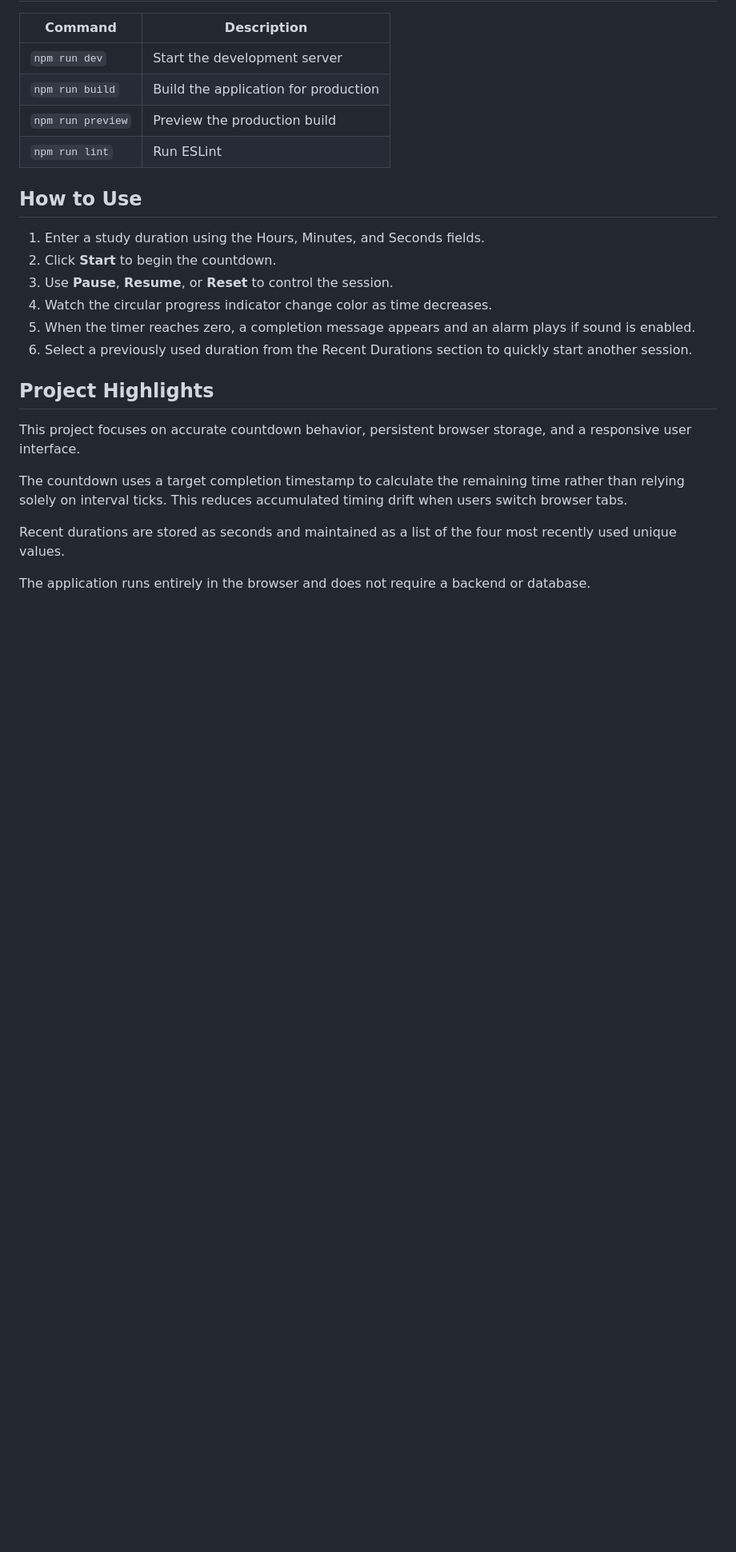
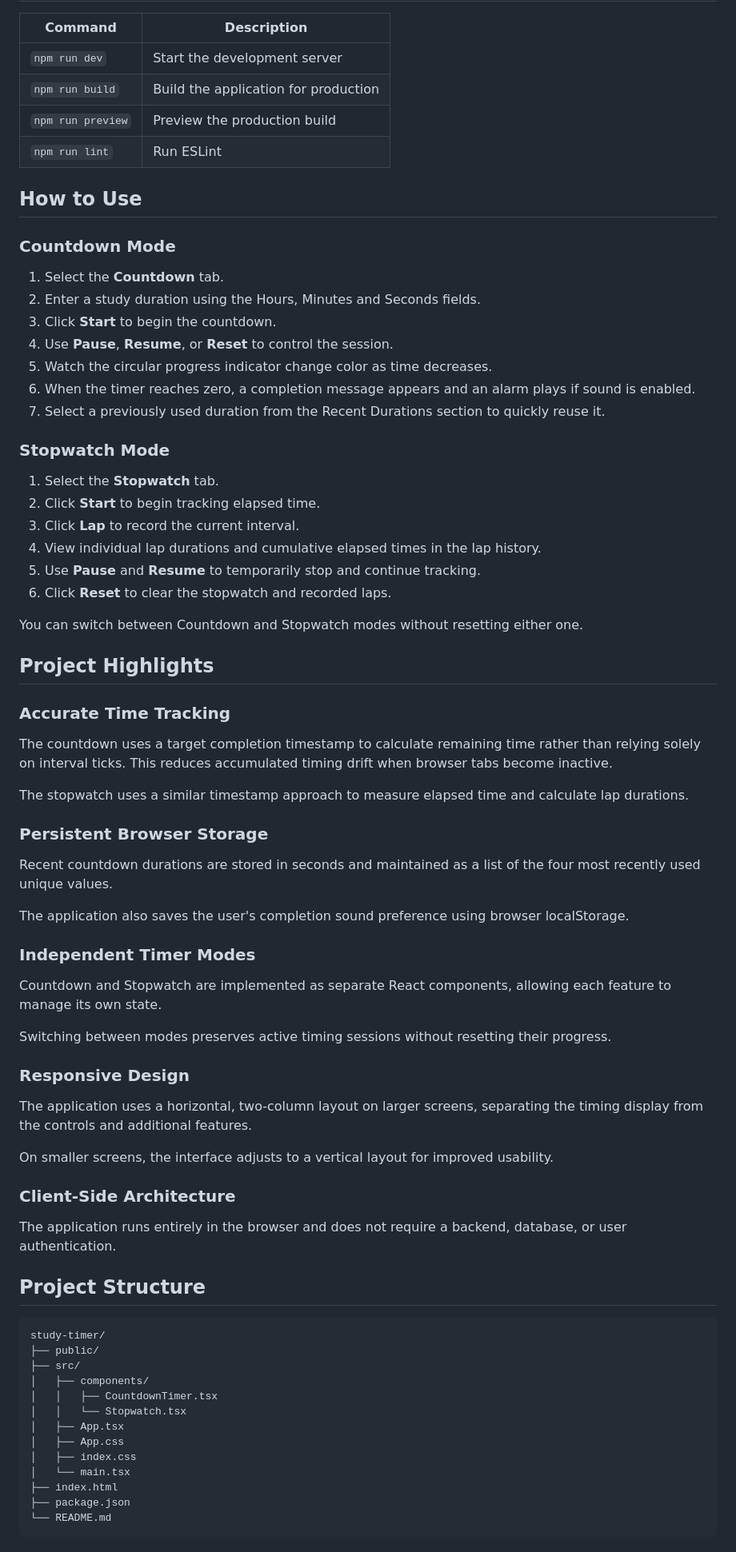
Before and after one commit to chrislff02/study-timer, a Markdown page: README.md, the part around one of its changes. Shown at 80% size. Drawn GitHub-style; blank space fills up the shorter version.

Commit message:
Update README with stopwatch features and screenshots

````diff
--- a/README.md
+++ b/README.md
@@ -75,19 +101,71 @@ The application features flexible countdown durations, a color-coded progress in
 
 ## How to Use
 
-1. Enter a study duration using the Hours, Minutes, and Seconds fields.
-2. Click **Start** to begin the countdown.
-3. Use **Pause**, **Resume**, or **Reset** to control the session.
-4. Watch the circular progress indicator change color as time decreases.
-5. When the timer reaches zero, a completion message appears and an alarm plays if sound is enabled.
-6. Select a previously used duration from the Recent Durations section to quickly start another session.
+### Countdown Mode
+
+1. Select the **Countdown** tab.
+2. Enter a study duration using the Hours, Minutes and Seconds fields.
+3. Click **Start** to begin the countdown.
+4. Use **Pause**, **Resume**, or **Reset** to control the session.
+5. Watch the circular progress indicator change color as time decreases.
+6. When the timer reaches zero, a completion message appears and an alarm plays if sound is enabled.
+7. Select a previously used duration from the Recent Durations section to quickly reuse it.
+
+### Stopwatch Mode
+
+1. Select the **Stopwatch** tab.
+2. Click **Start** to begin tracking elapsed time.
+3. Click **Lap** to record the current interval.
+4. View individual lap durations and cumulative elapsed times in the lap history.
+5. Use **Pause** and **Resume** to temporarily stop and continue tracking.
+6. Click **Reset** to clear the stopwatch and recorded laps.
+
+You can switch between Countdown and Stopwatch modes without resetting either one.
 
 ## Project Highlights
 
-This project focuses on accurate countdown behavior, persistent browser storage, and a responsive user interface.
+### Accurate Time Tracking
 
-The countdown uses a target completion timestamp to calculate the remaining time rather than relying solely on interval ticks. This reduces accumulated timing drift when users switch browser tabs.
+The countdown uses a target completion timestamp to calculate remaining time rather than relying solely on interval ticks. This reduces accumulated timing drift when browser tabs become inactive.
 
-Recent durations are stored as seconds and maintained as a list of the four most recently used unique values.
+The stopwatch uses a similar timestamp approach to measure elapsed time and calculate lap durations.
 
-The application runs entirely in the browser and does not require a backend or database.
+### Persistent Browser Storage
+
+Recent countdown durations are stored in seconds and maintained as a list of the four most recently used unique values.
+
+The application also saves the user's completion sound preference using browser localStorage.
+
+### Independent Timer Modes
+
+Countdown and Stopwatch are implemented as separate React components, allowing each feature to manage its own state.
+
+Switching between modes preserves active timing sessions without resetting their progress.
+
+### Responsive Design
+
+The application uses a horizontal, two-column layout on larger screens, separating the timing display from the controls and additional features.
+
+On smaller screens, the interface adjusts to a vertical layout for improved usability.
+
+### Client-Side Architecture
+
+The application runs entirely in the browser and does not require a backend, database, or user authentication.
+
+## Project Structure
+
+```text
+study-timer/
+├── public/
+├── src/
+│   ├── components/
+│   │   ├── CountdownTimer.tsx
+│   │   └── Stopwatch.tsx
+│   ├── App.tsx
+│   ├── App.css
+│   ├── index.css
+│   └── main.tsx
+├── index.html
+├── package.json
+└── README.md
+```
````
Also changed, not shown: other parts of README.md (+40 -14 lines), screenshots/countdown.png (added), screenshots/stopwatch.png (added).
